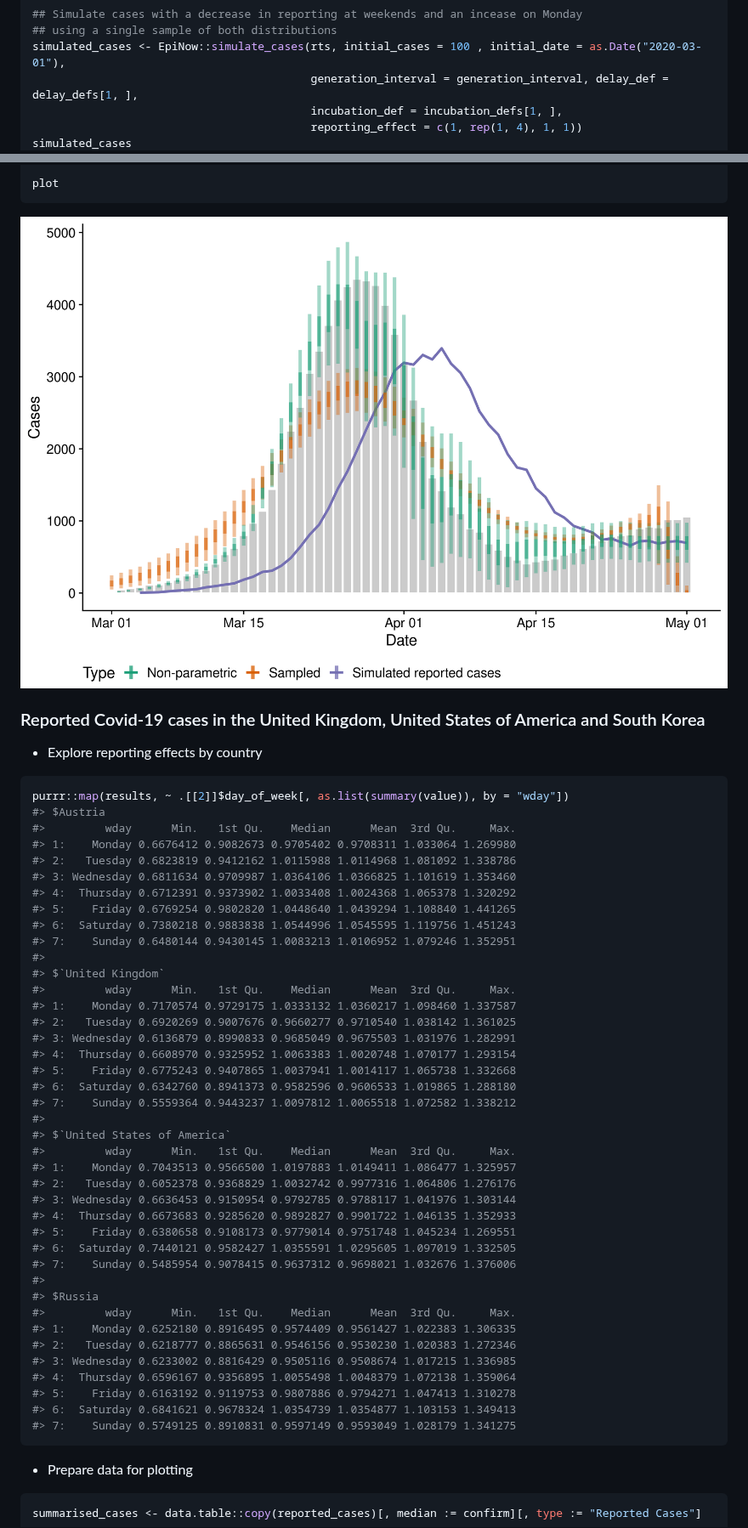
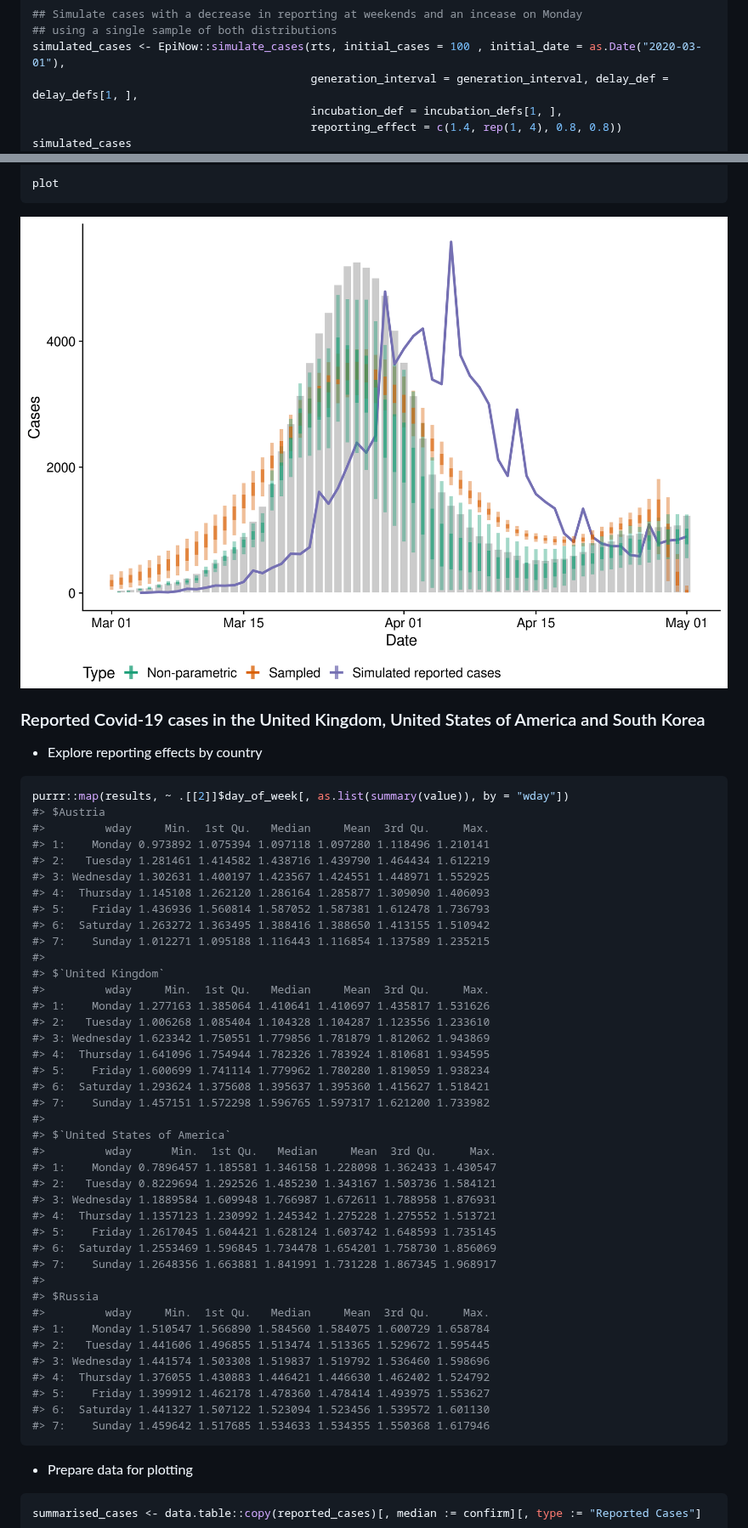
Before and after one commit to epiforecasts/backcalc, a Markdown page: report.md, 2 parts joined by grey strips. Shown at 85% size. Drawn GitHub-style; pictures changed too: figures/unnamed-chunk-13-1.png.

Commit message:
updated report

````diff
--- a/report.md
+++ b/report.md
@@ -256,6 +256,6 @@ incubation_defs <- EpiNow::lognorm_dist_def(mean = incubation_period$mean,
 simulated_cases <- EpiNow::simulate_cases(rts, initial_cases = 100 , initial_date = as.Date("2020-03-01"),
                                           generation_interval = generation_interval, delay_def = delay_defs[1, ],
                                           incubation_def = incubation_defs[1, ],
-                                          reporting_effect = c(1, rep(1, 4), 1, 1))
+                                          reporting_effect = c(1.4, rep(1, 4), 0.8, 0.8))
 simulated_cases
 #>            date cases reference
@@ -477,44 +477,44 @@ country
 ``` r
 purrr::map(results, ~ .[[2]]$day_of_week[, as.list(summary(value)), by = "wday"])
 #> $Austria
-#>         wday      Min.   1st Qu.    Median      Mean  3rd Qu.     Max.
-#> 1:    Monday 0.6676412 0.9082673 0.9705402 0.9708311 1.033064 1.269980
-#> 2:   Tuesday 0.6823819 0.9412162 1.0115988 1.0114968 1.081092 1.338786
-#> 3: Wednesday 0.6811634 0.9709987 1.0364106 1.0366825 1.101619 1.353460
-#> 4:  Thursday 0.6712391 0.9373902 1.0033408 1.0024368 1.065378 1.320292
-#> 5:    Friday 0.6769254 0.9802820 1.0448640 1.0439294 1.108840 1.441265
-#> 6:  Saturday 0.7380218 0.9883838 1.0544996 1.0545595 1.119756 1.451243
-#> 7:    Sunday 0.6480144 0.9430145 1.0083213 1.0106952 1.079246 1.352951
+#>         wday     Min.  1st Qu.   Median     Mean  3rd Qu.     Max.
+#> 1:    Monday 0.973892 1.075394 1.097118 1.097280 1.118496 1.210141
+#> 2:   Tuesday 1.281461 1.414582 1.438716 1.439790 1.464434 1.612219
+#> 3: Wednesday 1.302631 1.400197 1.423567 1.424551 1.448971 1.552925
+#> 4:  Thursday 1.145108 1.262120 1.286164 1.285877 1.309090 1.406093
+#> 5:    Friday 1.436936 1.560814 1.587052 1.587381 1.612478 1.736793
+#> 6:  Saturday 1.263272 1.363495 1.388416 1.388650 1.413155 1.510942
+#> 7:    Sunday 1.012271 1.095188 1.116443 1.116854 1.137589 1.235215
 #>
 #> $`United Kingdom`
-#>         wday      Min.   1st Qu.    Median      Mean  3rd Qu.     Max.
-#> 1:    Monday 0.7170574 0.9729175 1.0333132 1.0360217 1.098460 1.337587
-#> 2:   Tuesday 0.6920269 0.9007676 0.9660277 0.9710540 1.038142 1.361025
-#> 3: Wednesday 0.6136879 0.8990833 0.9685049 0.9675503 1.031976 1.282991
-#> 4:  Thursday 0.6608970 0.9325952 1.0063383 1.0020748 1.070177 1.293154
-#> 5:    Friday 0.6775243 0.9407865 1.0037941 1.0014117 1.065738 1.332668
-#> 6:  Saturday 0.6342760 0.8941373 0.9582596 0.9606533 1.019865 1.288180
-#> 7:    Sunday 0.5559364 0.9443237 1.0097812 1.0065518 1.072582 1.338212
+#>         wday     Min.  1st Qu.   Median     Mean  3rd Qu.     Max.
+#> 1:    Monday 1.277163 1.385064 1.410641 1.410697 1.435817 1.531626
+#> 2:   Tuesday 1.006268 1.085404 1.104328 1.104287 1.123556 1.233610
+#> 3: Wednesday 1.623342 1.750551 1.779856 1.781879 1.812062 1.943869
+#> 4:  Thursday 1.641096 1.754944 1.782326 1.783924 1.810681 1.934595
+#> 5:    Friday 1.600699 1.741114 1.779962 1.780280 1.819059 1.938234
+#> 6:  Saturday 1.293624 1.375608 1.395637 1.395360 1.415627 1.518421
+#> 7:    Sunday 1.457151 1.572298 1.596765 1.597317 1.621200 1.733982
 #>
 #> $`United States of America`
-#>         wday      Min.   1st Qu.    Median      Mean  3rd Qu.     Max.
-#> 1:    Monday 0.7043513 0.9566500 1.0197883 1.0149411 1.086477 1.325957
-#> 2:   Tuesday 0.6052378 0.9368829 1.0032742 0.9977316 1.064806 1.276176
-#> 3: Wednesday 0.6636453 0.9150954 0.9792785 0.9788117 1.041976 1.303144
-#> 4:  Thursday 0.6673683 0.9285620 0.9892827 0.9901722 1.046135 1.352933
-#> 5:    Friday 0.6380658 0.9108173 0.9779014 0.9751748 1.045234 1.269551
-#> 6:  Saturday 0.7440121 0.9582427 1.0355591 1.0295605 1.097019 1.332505
-#> 7:    Sunday 0.5485954 0.9078415 0.9637312 0.9698021 1.032676 1.376006
+#>         wday      Min.  1st Qu.   Median     Mean  3rd Qu.     Max.
+#> 1:    Monday 0.7896457 1.185581 1.346158 1.228098 1.362433 1.430547
+#> 2:   Tuesday 0.8229694 1.292526 1.485230 1.343167 1.503736 1.584121
+#> 3: Wednesday 1.1889584 1.609948 1.766987 1.672611 1.788958 1.876931
+#> 4:  Thursday 1.1357123 1.230992 1.245342 1.275228 1.275552 1.513721
+#> 5:    Friday 1.2617045 1.604421 1.628124 1.603742 1.648593 1.735145
+#> 6:  Saturday 1.2553469 1.596845 1.734478 1.654201 1.758730 1.856069
+#> 7:    Sunday 1.2648356 1.663881 1.841991 1.731228 1.867345 1.968917
 #>
 #> $Russia
-#>         wday      Min.   1st Qu.    Median      Mean  3rd Qu.     Max.
-#> 1:    Monday 0.6252180 0.8916495 0.9574409 0.9561427 1.022383 1.306335
-#> 2:   Tuesday 0.6218777 0.8865631 0.9546156 0.9530230 1.020383 1.272346
-#> 3: Wednesday 0.6233002 0.8816429 0.9505116 0.9508674 1.017215 1.336985
-#> 4:  Thursday 0.6596167 0.9356895 1.0055498 1.0048379 1.072138 1.359064
-#> 5:    Friday 0.6163192 0.9119753 0.9807886 0.9794271 1.047413 1.310278
-#> 6:  Saturday 0.6841621 0.9678324 1.0354739 1.0354877 1.103153 1.349413
-#> 7:    Sunday 0.5749125 0.8910831 0.9597149 0.9593049 1.028179 1.341275
+#>         wday     Min.  1st Qu.   Median     Mean  3rd Qu.     Max.
+#> 1:    Monday 1.510547 1.566890 1.584560 1.584075 1.600729 1.658784
+#> 2:   Tuesday 1.441606 1.496855 1.513474 1.513365 1.529672 1.595445
+#> 3: Wednesday 1.441574 1.503308 1.519837 1.519792 1.536460 1.598696
+#> 4:  Thursday 1.376055 1.430883 1.446421 1.446630 1.462402 1.524792
+#> 5:    Friday 1.399912 1.462178 1.478360 1.478414 1.493975 1.553627
+#> 6:  Saturday 1.441327 1.507122 1.523094 1.523456 1.539572 1.601130
+#> 7:    Sunday 1.459642 1.517685 1.534633 1.534355 1.550368 1.617946
 ```
 
   - Prepare data for
````
Also changed, not shown: other parts of report.md (+25 -25 lines), figures/unnamed-chunk-16-1.png, 2 other files.
